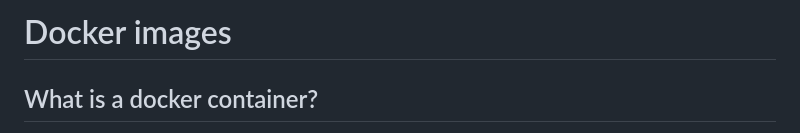
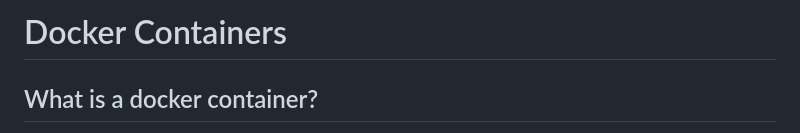
Before and after one commit to HILL-TOPCONSULTANCY/hilltop-docker-learning, a Markdown page: Docker-Containers.md, the part around the change. Rendered like a GitHub page.

```diff
--- a/Docker-Containers.md
+++ b/Docker-Containers.md
@@ -1,4 +1,4 @@
-# Docker images
+# Docker Containers
 
 ## What is a docker container?
 - A container is an abstraction at the application layer that packages code and dependencies together. Instead of virtualizing the entire physical machine, containers virtualize the host operating system only.
```
Also changed, not shown: Docker-file.md (+2 -0 lines).
